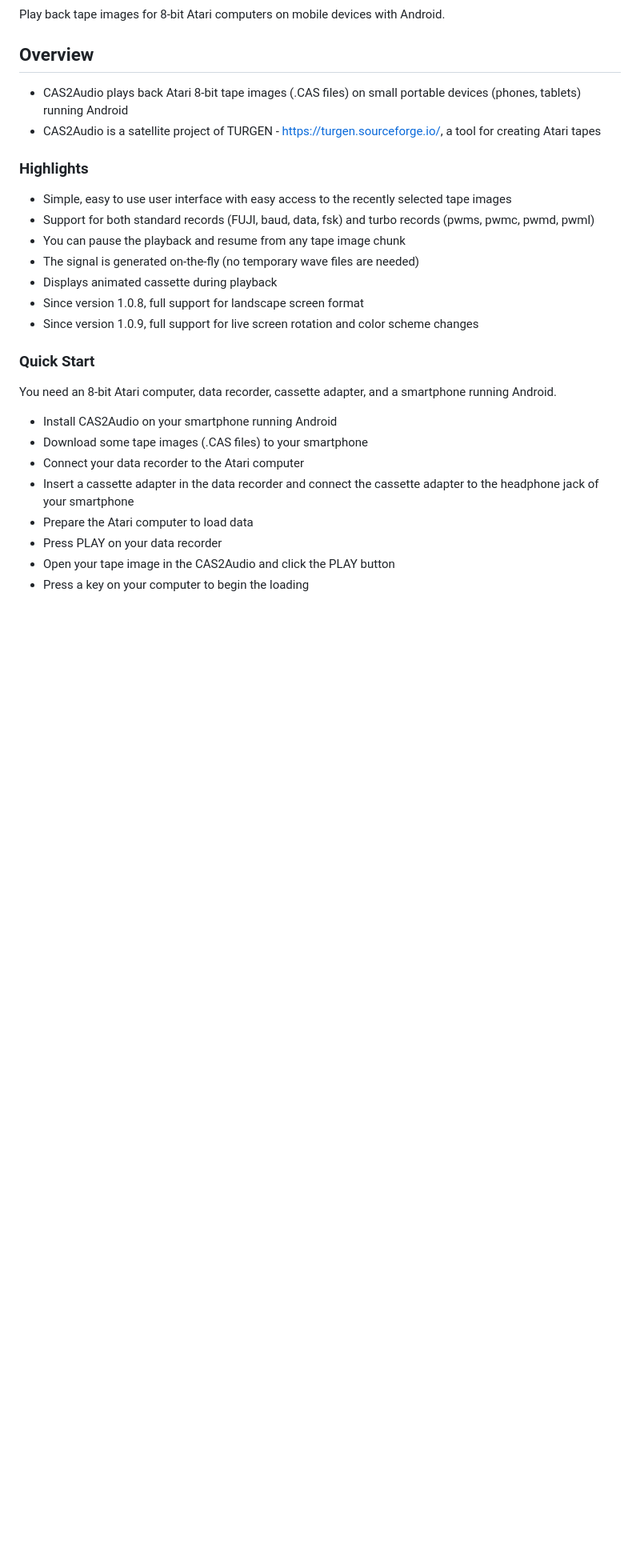
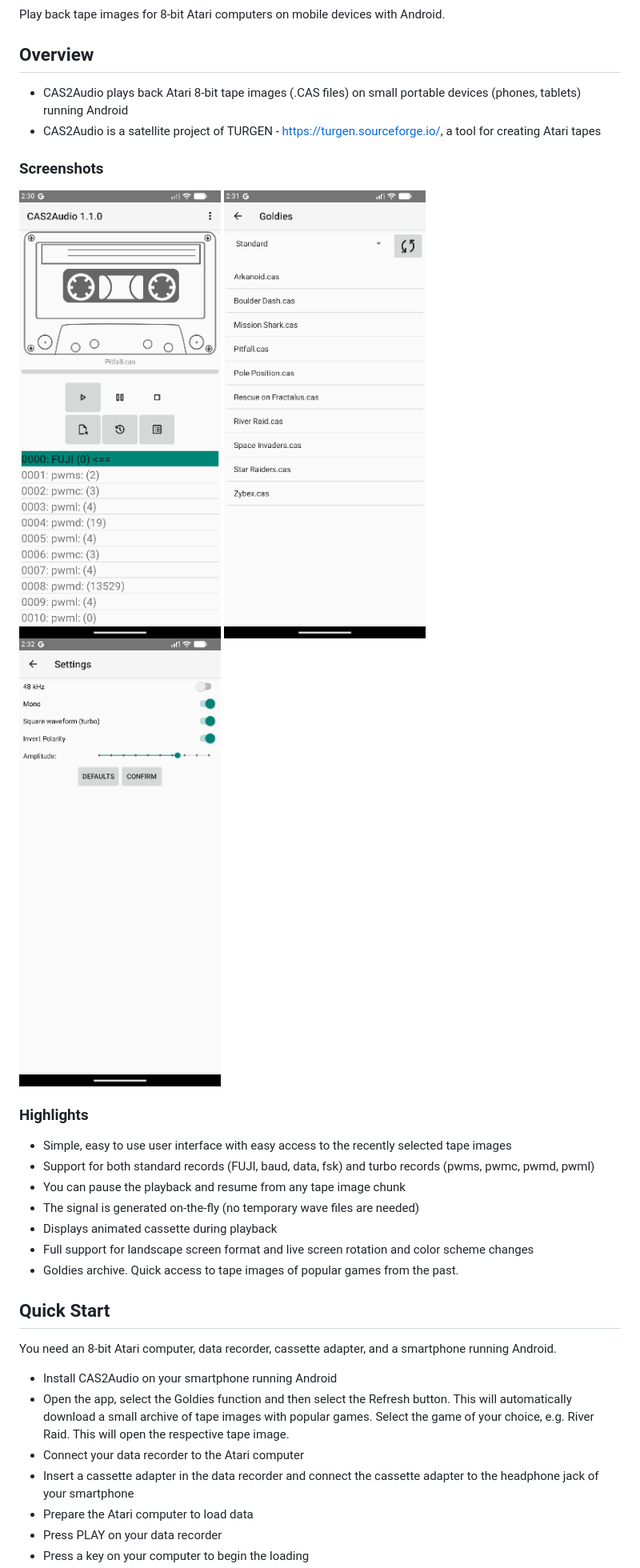
Before and after one commit to baktragh/CAS2Audio, a Markdown page: README.md, the part around one of its changes. Shown at 80% size. GitHub-like rendering; pictures changed too: c2a_shot1.png, c2a_shot2.png, c2a_shot3.png (added); blank space fills up the shorter version.

Commit message:
Doc: Update readme, new screenshots

```diff
--- a/README.md
+++ b/README.md
@@ -9,6 +9,10 @@ Play back tape images for 8-bit Atari computers on mobile devices with Android.
 * CAS2Audio is a satellite project of TURGEN - <https://turgen.sourceforge.io/>,
 a tool for creating Atari tapes
 
+### Screenshots
+
+![Screenshot 1](c2a_shot1.png) ![Screenshot 2](c2a_shot2.png) ![Screenshot 3](c2a_shot3.png)
+
 ### Highlights
 
 * Simple, easy to use user interface with easy access to the recently selected tape images
@@ -17,19 +21,19 @@ a tool for creating Atari tapes
 * You can pause the playback and resume from any tape image chunk
 * The signal is generated on-the-fly (no temporary wave files are needed)
 * Displays animated cassette during playback
-* Since version 1.0.8, full support for landscape screen format
-* Since version 1.0.9, full support for live screen rotation and color scheme changes
+* Full support for landscape screen format and live screen rotation and color scheme changes
+* Goldies archive. Quick access to tape images of popular games from the past.
 
-### Quick Start
+## Quick Start
 
 You need an 8-bit Atari computer, data recorder, cassette adapter, and a smartphone running Android.
 
 * Install CAS2Audio on your smartphone running Android
-* Download some tape images (.CAS files) to your smartphone
+* Open the app, select the Goldies function and then select the Refresh button. This will automatically download a small
+archive of tape images with popular games. Select the game of your choice, e.g. River Raid. This will open the respective tape image.
 * Connect your data recorder to the Atari computer
 * Insert a cassette adapter in the data recorder and connect the cassette adapter to the headphone
   jack of your smartphone
 * Prepare the Atari computer to load data
 * Press PLAY on your data recorder
-* Open your tape image in the CAS2Audio and click the PLAY button
 * Press a key on your computer to begin the loading
```
Also changed, not shown: other parts of README.md (+4 -4 lines).
